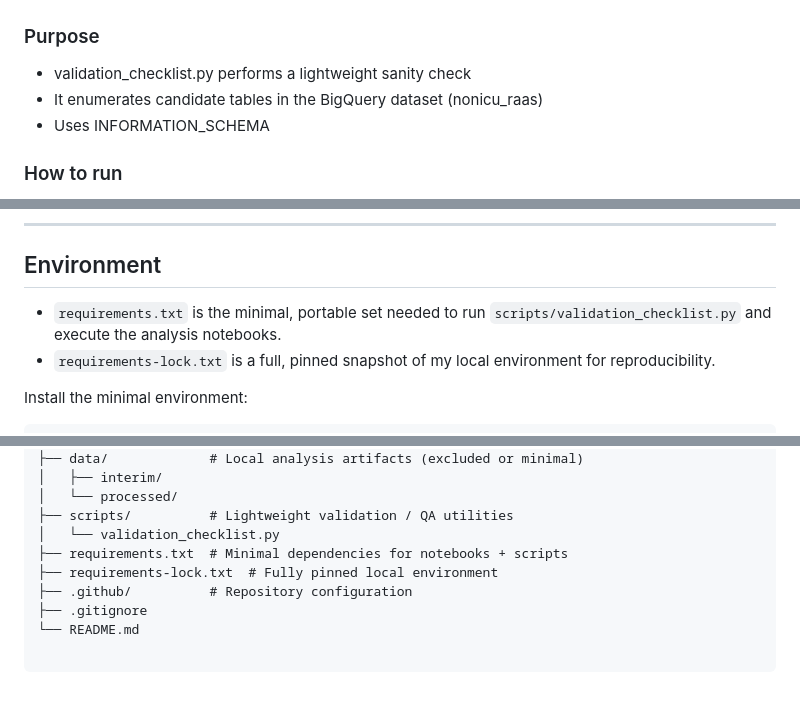
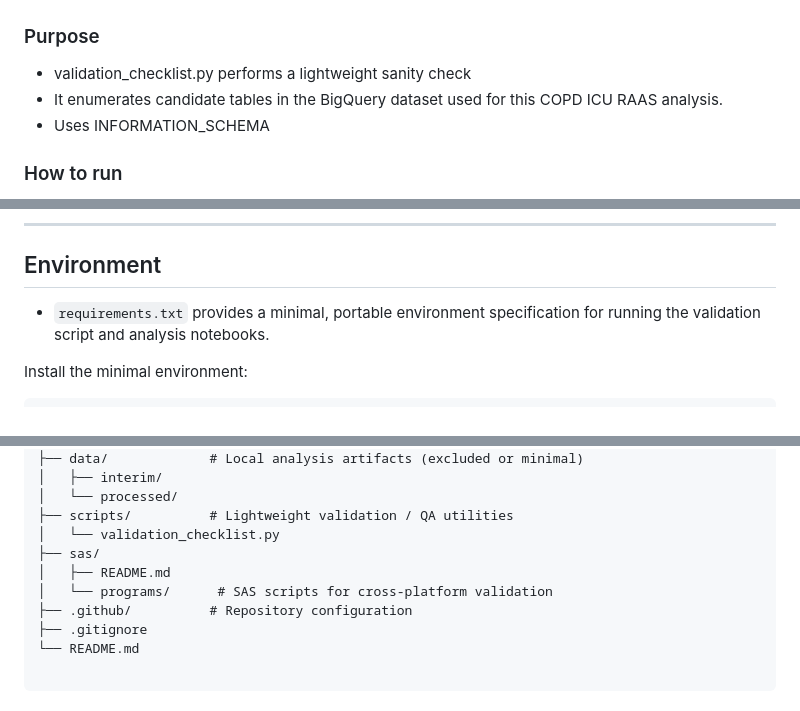
Before and after one commit to makotoy56/mimic-iv-copd-raas-analysis, a Markdown page: README.md, 3 parts joined by grey strips. Rendered like a GitHub page.

Commit message:
docs: polish README environment and reproducibility sections

`````diff
--- a/README.md
+++ b/README.md
@@ -46,7 +45,7 @@ LinkedIn: https://www.linkedin.com/in/makoto-yoshida/ <br>
 ## Validation checklist
 ### Purpose
 - validation_checklist.py performs a lightweight sanity check
-- It enumerates candidate tables in the BigQuery dataset (nonicu_raas)
+- It enumerates candidate tables in the BigQuery dataset used for this COPD ICU RAAS analysis.
 - Uses INFORMATION_SCHEMA
 ### How to run
 - python scripts/validation_checklist.py
@@ -69,8 +68,7 @@ gcloud auth application-default login
 
 ## Environment
 
-- `requirements.txt` is the minimal, portable set needed to run `scripts/validation_checklist.py` and execute the analysis notebooks.
-- `requirements-lock.txt` is a full, pinned snapshot of my local environment for reproducibility.
+- `requirements.txt` provides a minimal, portable environment specification for running the validation script and analysis notebooks.
 
 Install the minimal environment:
 ````text
@@ -180,8 +178,9 @@ mimic-iv-copd-raas-analysis-private/
 │   └── processed/
 ├── scripts/          # Lightweight validation / QA utilities
 │   └── validation_checklist.py
-├── requirements.txt  # Minimal dependencies for notebooks + scripts
-├── requirements-lock.txt  # Fully pinned local environment
+├── sas/
+│   ├── README.md
+│   └── programs/      # SAS scripts for cross-platform validation
 ├── .github/          # Repository configuration
 ├── .gitignore
 └── README.md
`````
Also changed, not shown: other parts of README.md (+3 -4 lines).
